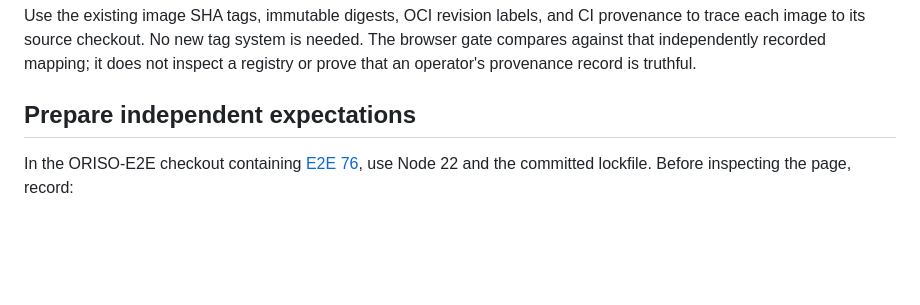
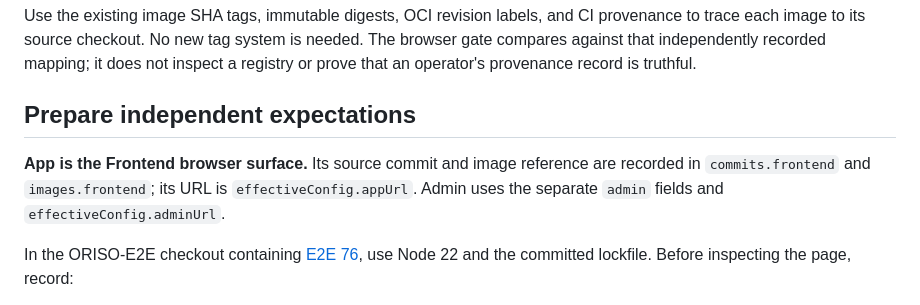
Before and after one commit to OpenResilienceInitiative/ORISO-Helm, a Markdown page: runbooks/build-identity-readback.md, the part around the change. Rendered like a GitHub page; blank space fills up the shorter version.

Commit message:
docs: clarify App and Frontend evidence mapping
Co-Authored-By: Codex <noreply@openai.com>

```diff
--- a/runbooks/build-identity-readback.md
+++ b/runbooks/build-identity-readback.md
@@ -44,6 +44,11 @@ The browser gate compares against that independently recorded mapping; it does
 not inspect a registry or prove that an operator's provenance record is truthful.
 
 ## Prepare independent expectations
+
+**App is the Frontend browser surface.** Its source commit and image reference
+are recorded in `commits.frontend` and `images.frontend`; its URL is
+`effectiveConfig.appUrl`. Admin uses the separate `admin` fields and
+`effectiveConfig.adminUrl`.
 
 In the ORISO-E2E checkout containing
 [E2E 76](https://github.com/OpenResilienceInitiative/ORISO-E2E/issues/76), use Node 22
```
